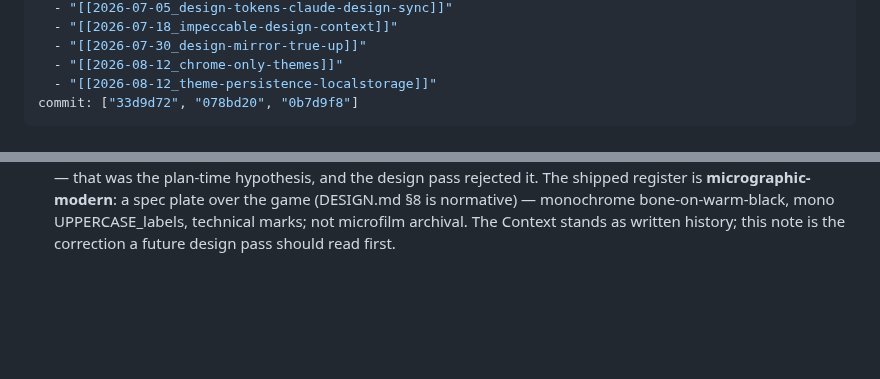
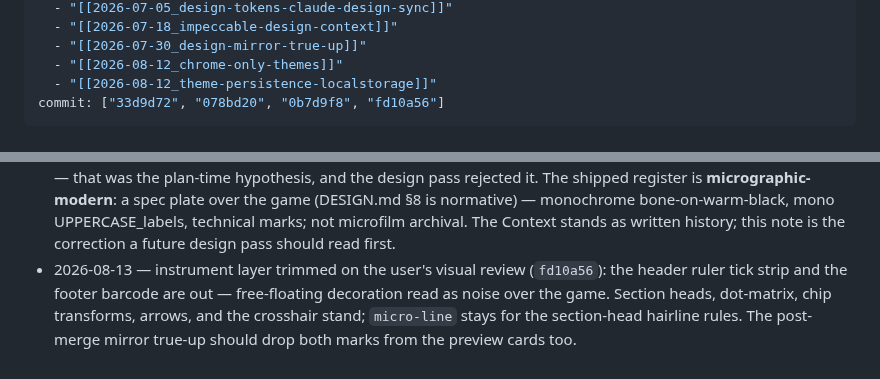
Before and after one commit to thitcc/wikilens, a Markdown page: vault/2026-08-12_theme-switching-micrographics.md, 2 parts joined by grey strips. GitHub-like rendering; blank space fills up the shorter version.

Commit message:
docs(vault): log the instrument-layer trim in the theme plan
Co-Authored-By: Claude Fable 5 <noreply@anthropic.com>

```diff
--- a/vault/2026-08-12_theme-switching-micrographics.md
+++ b/vault/2026-08-12_theme-switching-micrographics.md
@@ -12,7 +12,7 @@ related:
   - "[[2026-07-30_design-mirror-true-up]]"
   - "[[2026-08-12_chrome-only-themes]]"
   - "[[2026-08-12_theme-persistence-localstorage]]"
-commit: ["33d9d72", "078bd20", "0b7d9f8"]
+commit: ["33d9d72", "078bd20", "0b7d9f8", "fd10a56"]
 ---
 
 # Theme switching — settings picker and a micrographics variant
@@ -164,3 +164,9 @@ mirror sheet's 0.12em — the mirror gets corrected at true-up.
   bone-on-warm-black, mono UPPERCASE_labels, technical marks; not microfilm
   archival. The Context stands as written history; this note is the correction
   a future design pass should read first.
+- 2026-08-13 — instrument layer trimmed on the user's visual review
+  (`fd10a56`): the header ruler tick strip and the footer barcode are out —
+  free-floating decoration read as noise over the game. Section heads,
+  dot-matrix, chip transforms, arrows, and the crosshair stand; `micro-line`
+  stays for the section-head hairline rules. The post-merge mirror true-up
+  should drop both marks from the preview cards too.
```
Also changed, not shown: other parts of vault/2026-08-12_theme-switching-micrographics.md (+1 -1 lines).
